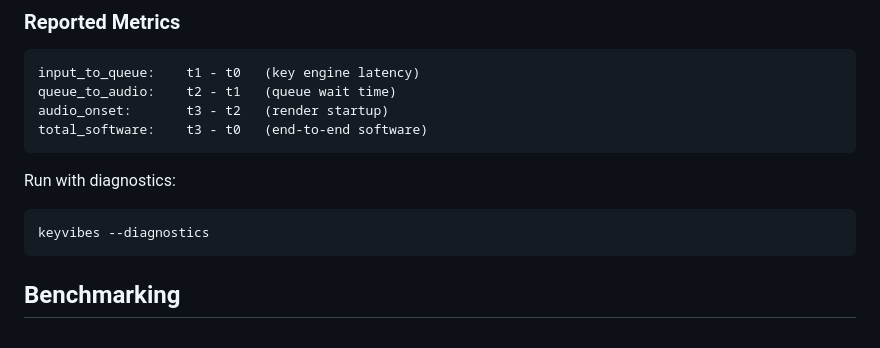
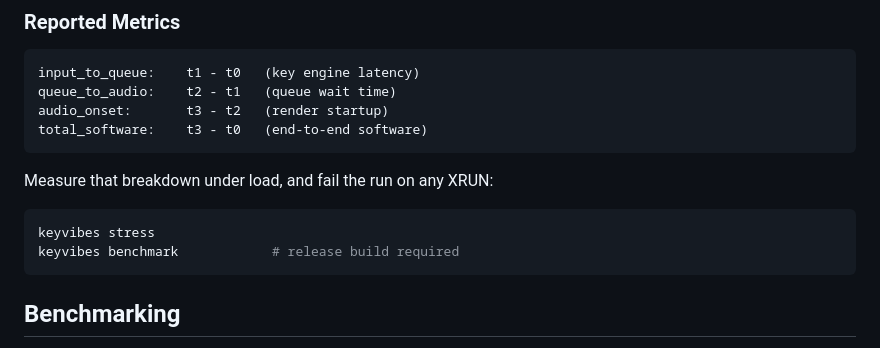
Before and after one commit to IndraJeet-09/keyvibes, a Markdown page: docs/performance.md, the part around the change. Drawn GitHub-style.

````diff
--- a/docs/performance.md
+++ b/docs/performance.md
@@ -59,10 +59,11 @@ audio_onset:       t3 - t2   (render startup)
 total_software:    t3 - t0   (end-to-end software)
 ```
 
-Run with diagnostics:
+Measure that breakdown under load, and fail the run on any XRUN:
 
 ```bash
-keyvibes --diagnostics
+keyvibes stress
+keyvibes benchmark            # release build required
 ```
 
 ## Benchmarking
````
Also changed, not shown: docs/environment.md (+12 -3 lines), docs/linux-permissions.md (+5 -2 lines).
